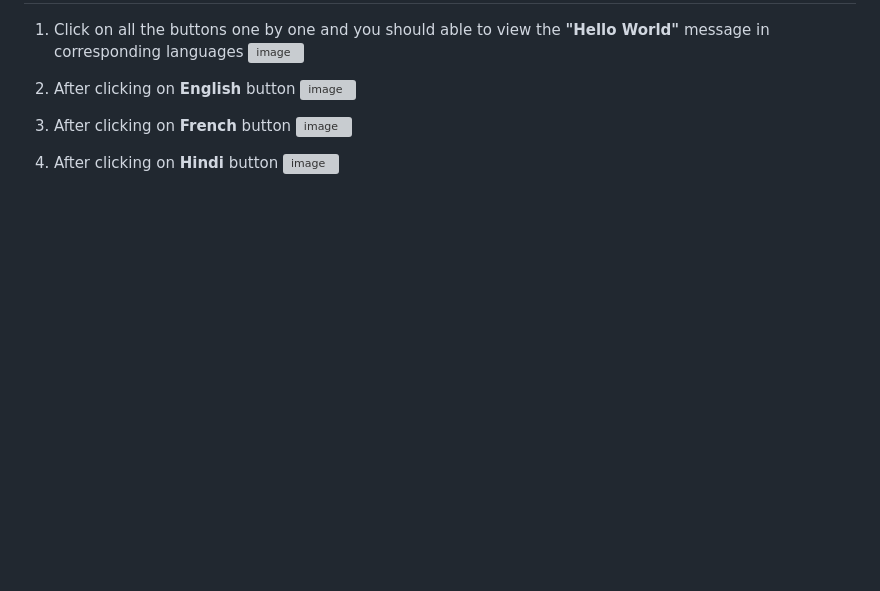
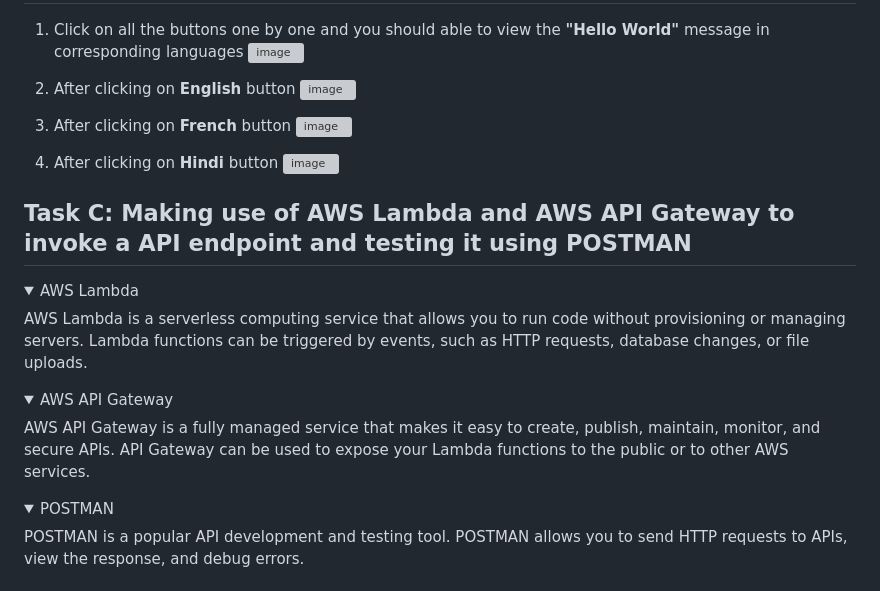
Before and after one commit to jayeshrajpoot/Hello_World_API, a Markdown page: README.md, the part around the change printed below. Rendered like a GitHub page; folded sections open; blank space fills up the shorter version; grey boxes are pictures that could not be loaded.

```diff
--- a/README.md
+++ b/README.md
@@ -111,3 +111,18 @@ The response will be a JSON object with the following structure:
 
 4. After clicking on **Hindi** button
 ![image](https://github.com/jayeshrajpoot/Hello_World_API/assets/53878260/94c0f396-f20e-42eb-b668-7f3a4c0dabe1)
+
+## Task C: Making use of AWS Lambda and AWS API Gateway to invoke a API endpoint and testing it using POSTMAN
+<details>
+    <summary>AWS Lambda</summary>
+    AWS Lambda is a serverless computing service that allows you to run code without provisioning or managing servers. Lambda functions can be triggered by events, such as HTTP requests, database changes, or file uploads.
+</details>
+    <details>
+    <summary>AWS API Gateway</summary>
+    AWS API Gateway is a fully managed service that makes it easy to create, publish, maintain, monitor, and secure APIs. API Gateway can be used to expose your Lambda functions to the public or to other AWS services.
+</details>
+<details>
+    <summary>POSTMAN</summary>
+    POSTMAN is a popular API development and testing tool. POSTMAN allows you to send HTTP requests to APIs, view the response, and debug errors.
+</details>
+
```
Also changed, not shown: other parts of README.md (+40 -0 lines).
